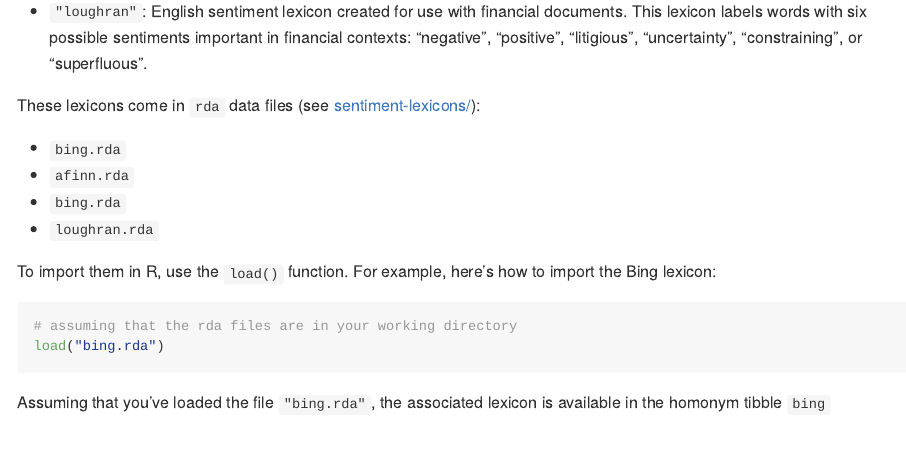
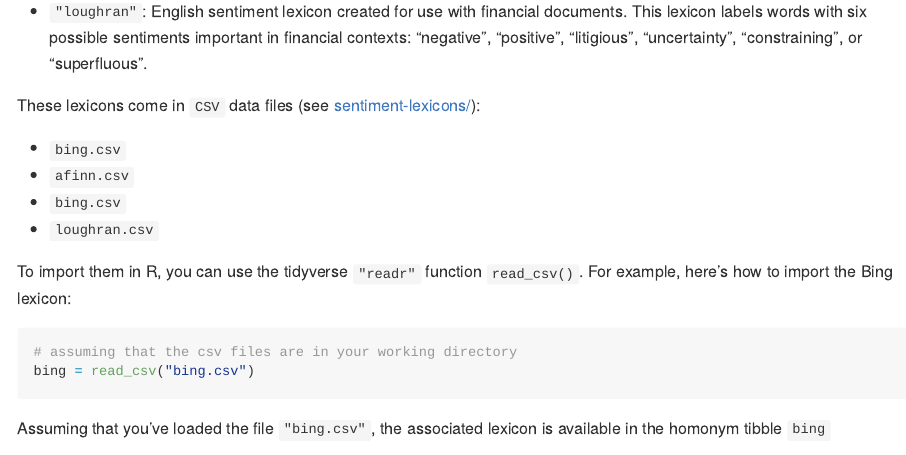
Before and after one commit to gastonstat/harry-potter-data, an R Markdown document (README.Rmd): the page in a window 1100 px wide, from 2610 px down. The pictures show the output file README.md that the author committed with the source, drawn offline in the style of GitHub.

Commit message:
README: update content

````diff
--- a/README.Rmd
+++ b/README.Rmd
@@ -175,28 +175,28 @@ financial contexts: "negative", "positive", "litigious", "uncertainty",
 "constraining", or "superfluous".
 
 
-These lexicons come in `rda` data files (see
+These lexicons come in `CSV` data files (see
 [sentiment-lexicons/](sentiment-lexicons)):
 
-- `bing.rda`
-- `afinn.rda`
-- `bing.rda`
-- `loughran.rda`
+- `bing.csv`
+- `afinn.csv`
+- `bing.csv`
+- `loughran.csv`
 
-To import them in R, use the `load()` function. For example, here's how to
+To import them in R, you can use the tidyverse `"readr"` function `read_csv()`. For example, here's how to
 import the Bing lexicon:
 
 ```r
-# assuming that the rda files are in your working directory
-load("bing.rda")
+# assuming that the csv files are in your working directory
+bing = read_csv("bing.csv")
 ```
 
-```{r echo = FALSE}
-# assuming that the rda file is in your working directory
-load("sentiment-lexicons/bing.rda")
+```{r echo = FALSE, message = FALSE}
+# assuming that the csv file is in your working directory
+bing = read_csv("sentiment-lexicons/bing.csv")
 ```
 
-Assuming that you've loaded the file `"bing.rda"`, the associated lexicon is
+Assuming that you've loaded the file `"bing.csv"`, the associated lexicon is
 available in the homonym tibble `bing`
 
 ```{r}
````
Also changed, not shown: README.md.
